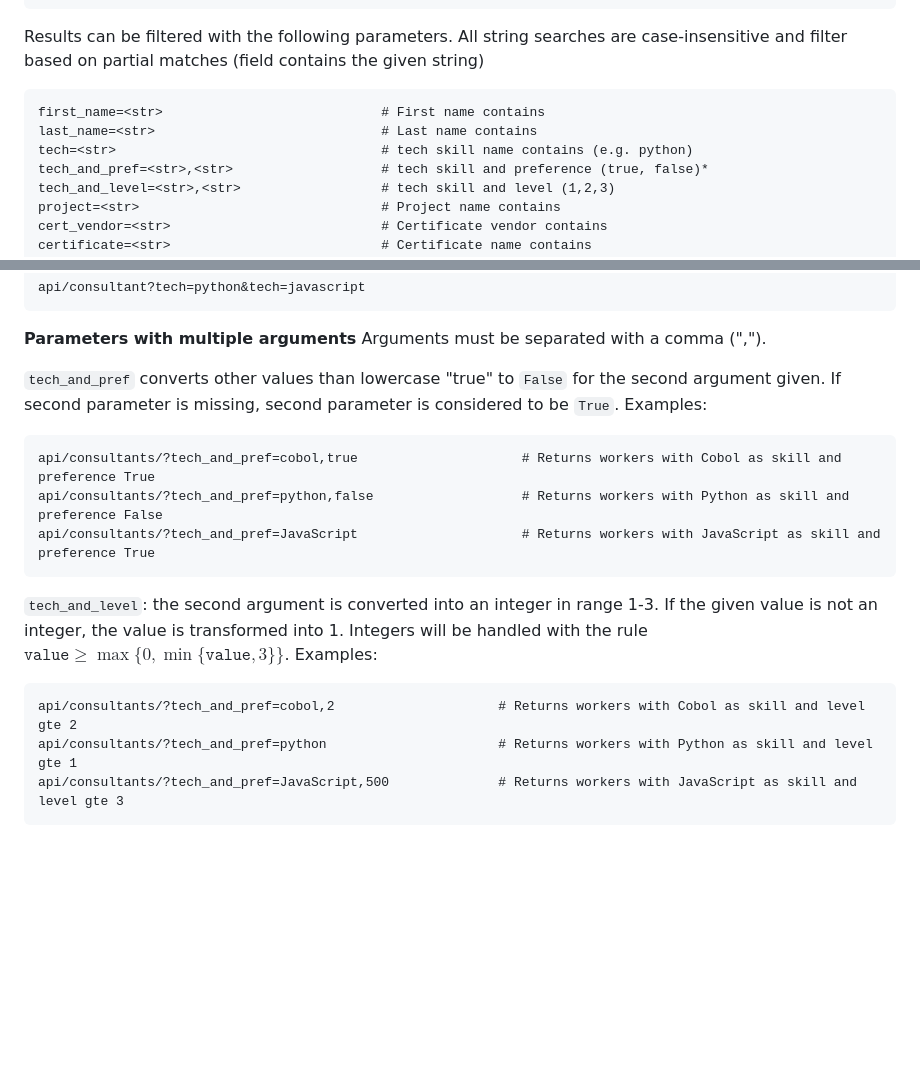
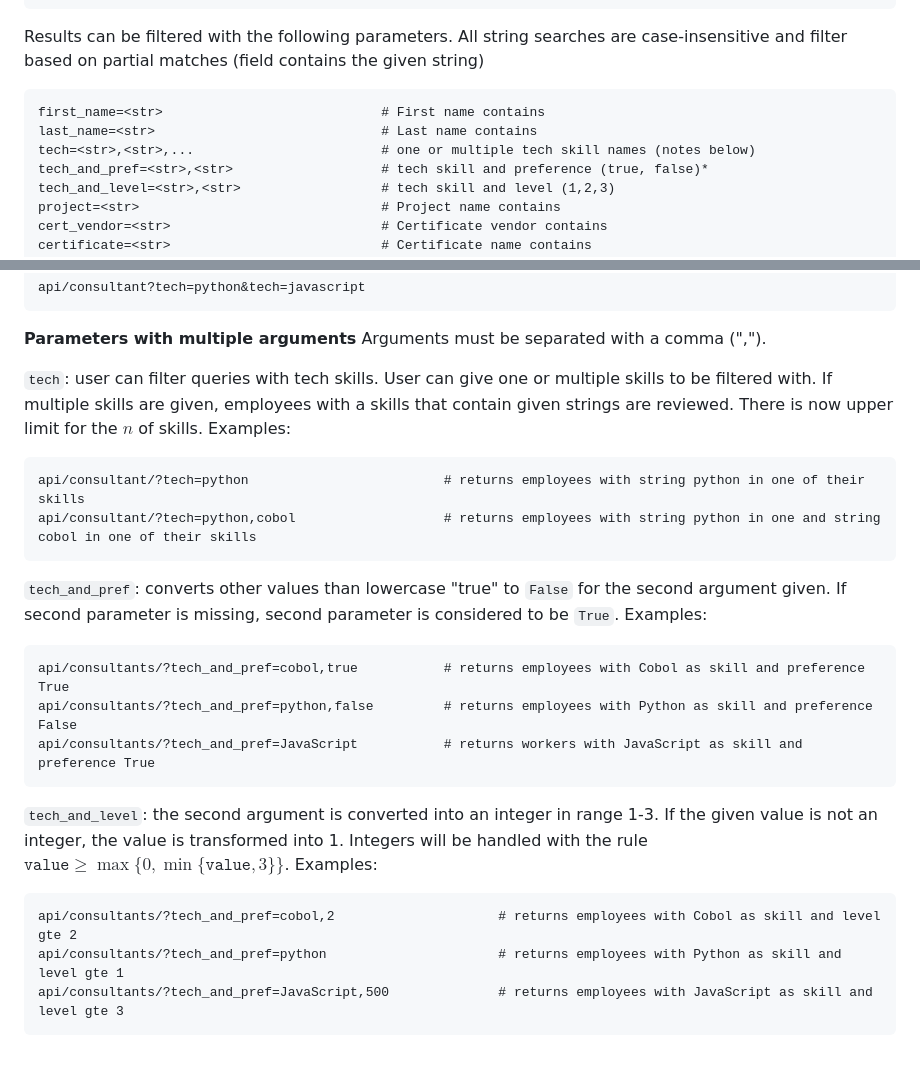
Before and after one commit to Cast2023/cast, a Markdown page: documentation/rest_api.md, 2 parts joined by grey strips. GitHub-like rendering; blank space fills up the shorter version.

Commit message:
Update documentation after bug-fix

````diff
--- a/documentation/rest_api.md
+++ b/documentation/rest_api.md
@@ -78,7 +78,7 @@ Results can be filtered with the following parameters. All string searches are c
 ```
 first_name=<str>                            # First name contains
 last_name=<str>                             # Last name contains
-tech=<str>                                  # tech skill name contains (e.g. python)
+tech=<str>,<str>,...                        # one or multiple tech skill names (notes below)
 tech_and_pref=<str>,<str>                   # tech skill and preference (true, false)*
 tech_and_level=<str>,<str>                  # tech skill and level (1,2,3)
 project=<str>                               # Project name contains
@@ -103,18 +103,25 @@ api/consultant?tech=python&tech=javascript
 **Parameters with multiple arguments**
 Arguments must be separated with a comma (",").
 
-`tech_and_pref` converts other values than lowercase "true" to `False` for the second argument given. If second parameter is missing, second parameter is considered to be `True`. Examples:
+`tech`: user can filter queries with tech skills. User can give one or multiple skills to be filtered with. If multiple skills are given, employees with a skills that contain given strings are reviewed. There is now upper limit for the $n$ of skills. Examples:
 
 ```
-api/consultants/?tech_and_pref=cobol,true                     # Returns workers with Cobol as skill and preference True
-api/consultants/?tech_and_pref=python,false                   # Returns workers with Python as skill and preference False
-api/consultants/?tech_and_pref=JavaScript                     # Returns workers with JavaScript as skill and preference True
+api/consultant/?tech=python                         # returns employees with string python in one of their skills
+api/consultant/?tech=python,cobol                   # returns employees with string python in one and string cobol in one of their skills
+```
+
+`tech_and_pref`: converts other values than lowercase "true" to `False` for the second argument given. If second parameter is missing, second parameter is considered to be `True`. Examples:
+
+```
+api/consultants/?tech_and_pref=cobol,true           # returns employees with Cobol as skill and preference True
+api/consultants/?tech_and_pref=python,false         # returns employees with Python as skill and preference False
+api/consultants/?tech_and_pref=JavaScript           # returns workers with JavaScript as skill and preference True
 ```
 
 `tech_and_level`: the second argument is converted into an integer in range 1-3. If the given value is not an integer, the value is transformed into 1. Integers will be handled with the rule $\texttt{value}\ge\max\{0, \min\{\texttt{value}, 3\}\}$. Examples:
 
 ```
-api/consultants/?tech_and_pref=cobol,2                     # Returns workers with Cobol as skill and level gte 2
-api/consultants/?tech_and_pref=python                      # Returns workers with Python as skill and level gte 1
-api/consultants/?tech_and_pref=JavaScript,500              # Returns workers with JavaScript as skill and level gte 3
+api/consultants/?tech_and_pref=cobol,2                     # returns employees with Cobol as skill and level gte 2
+api/consultants/?tech_and_pref=python                      # returns employees with Python as skill and level gte 1
+api/consultants/?tech_and_pref=JavaScript,500              # returns employees with JavaScript as skill and level gte 3
 ```
````
